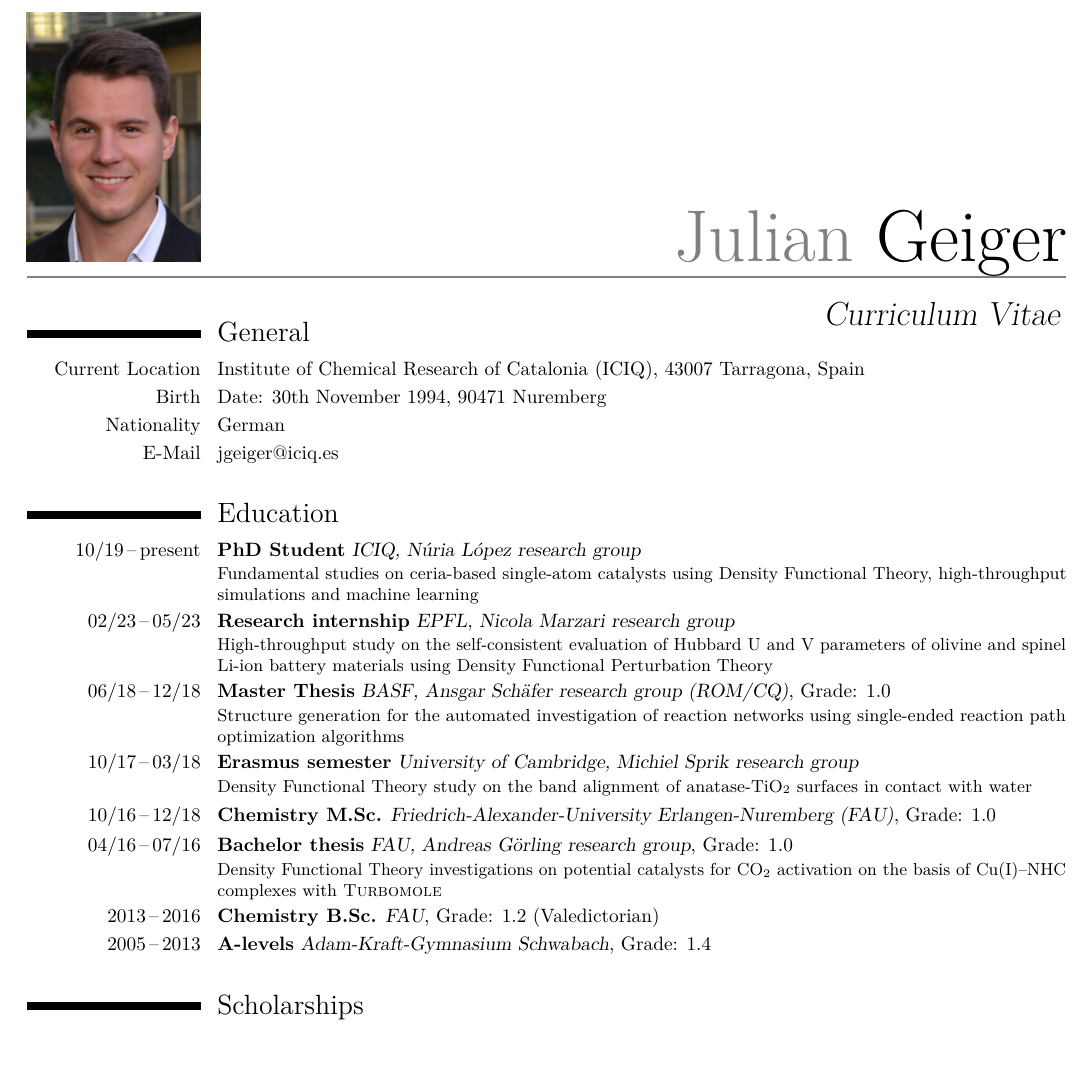
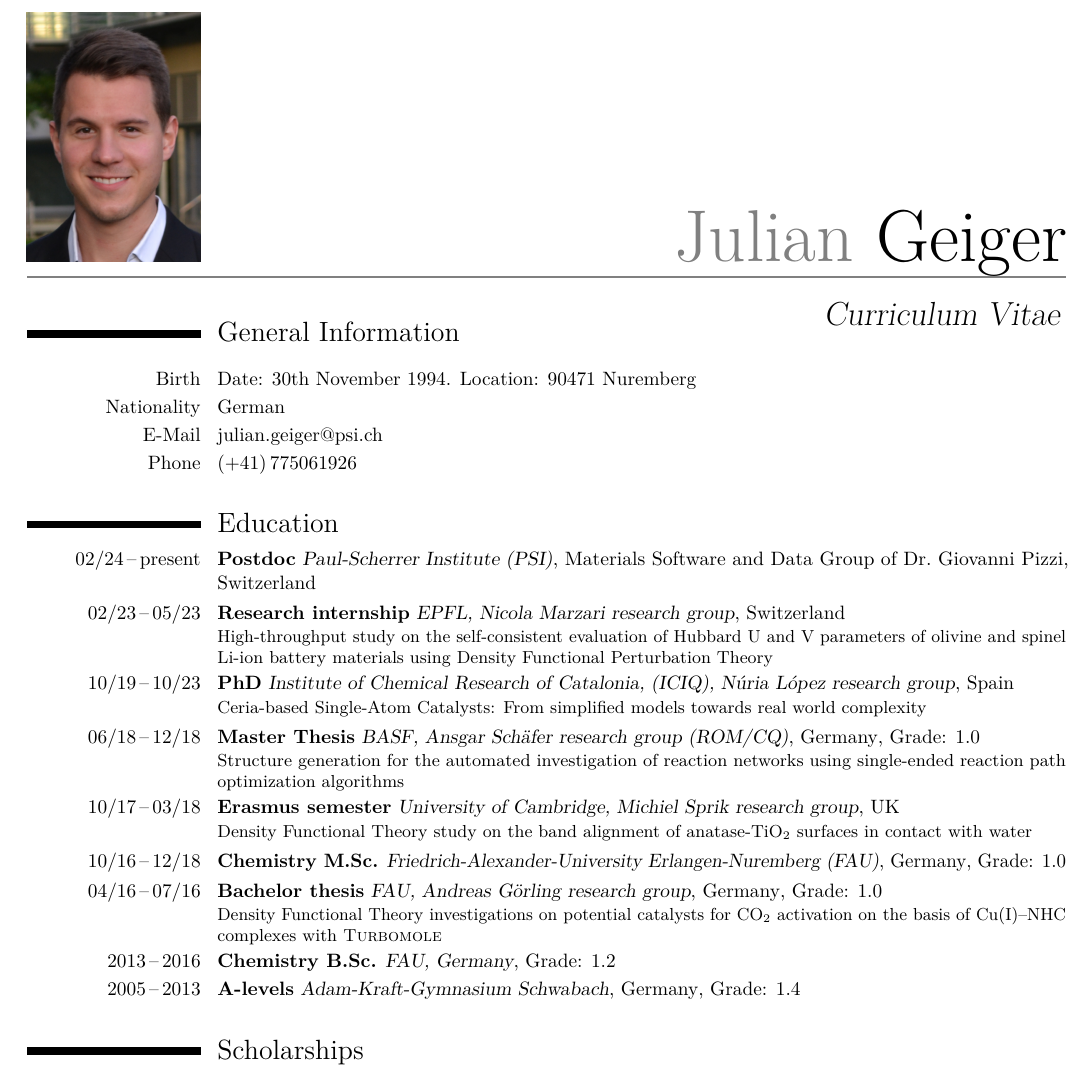
Before and after one commit to GeigerJ2/cv, a LaTeX CV (cv.tex): part of page 1 of 2, cut so that both start at the same text, the shorter picture padded with empty space. Compiled offline with pdfLaTeX.

Commit message:
Update with current PSI info

```diff
--- a/cv.tex
+++ b/cv.tex
@@ -81,12 +81,13 @@
 %	EDUCATION SECTION
 %----------------------------------------------------------------------------------------
 \vspace{-4em}
-\section{General}
-\cventry{Current Location}{\textnormal{Institute of Chemical Research of Catalonia (ICIQ), 43007 Tarragona, Spain}}{}{}{}{}
-\cventry{Birth}{\textnormal{Date: 30th November 1994, 90471 Nuremberg}}{}{}{}{}
+\section{General Information}
+\vspace{0.5em}
+% \cventry{Address}{\textnormal{Kornfeldstrasse 24, 5210 Windisch, Switzerland}}{}{}{}{}
+\cventry{Birth}{\textnormal{Date: 30th November 1994. Location: 90471 Nuremberg}}{}{}{}{}
 \cventry{Nationality}{\textnormal{German}}{}{}{}{}
-\cventry{E-Mail}{\textnormal{jgeiger@iciq.es}}{}{}{}{}
-% \cventry{Phone}{\textnormal{(+34)\,611644538}}{}{}{}{}
+\cventry{E-Mail}{\textnormal{julian.geiger@psi.ch}}{}{}{}{}
+\cventry{Phone}{\textnormal{(+41)\,775061926}}{}{}{}{}
 % \vspace{1em}
 
 \vspace{0.5em}
@@ -94,28 +95,27 @@
 % \cventry{years}{degree/job title}{institution/employer}{localization}{optional: grade/...}{optional: comment/job description}
 % \cventry{}{}{}{}{}{}
 %
-\cventry{10/19\,--\,present}{PhD Student}{ICIQ, N{\'u}ria L{\'o}pez research
-  group}{}{}{Fundamental studies on ceria-based single-atom catalysts using Density
-  Functional Theory, high-throughput simulations and machine learning}
+\cventry{02/24\,--\,present}{Postdoc}{Paul-Scherrer Institute (PSI)}{Materials Software and Data Group of Dr.~Giovanni Pizzi}{Switzerland}{}{}
 %
-\cventry{02/23\,--\,05/23}{Research internship}{EPFL, Nicola Marzari research group}{}{}{High-throughput study on the self-consistent evaluation of Hubbard U and V parameters of olivine and spinel Li-ion battery materials using Density Functional Perturbation Theory}
+\cventry{02/23\,--\,05/23}{Research internship}{EPFL, Nicola Marzari research group}{Switzerland}{}{High-throughput study on the self-consistent evaluation of Hubbard U and V parameters of olivine and spinel Li-ion battery materials using Density Functional Perturbation Theory}
 %
+\cventry{10/19\,--\,10/23}{PhD}{Institute of Chemical Research of Catalonia, (ICIQ), N{\'u}ria L{\'o}pez research group}{Spain}{}{Ceria-based Single-Atom Catalysts: From simplified models towards real world complexity}
 %
 \cventry{06/18\,--\,12/18}{Master Thesis}{BASF, Ansgar Sch{\"a}fer research
-  group (ROM/CQ)}{}{Grade: 1.0}{Structure generation for the automated
+  group (ROM/CQ)}{Germany}{Grade: 1.0}{Structure generation for the automated
   investigation of reaction networks using single-ended reaction path optimization algorithms}
 %
-\cventry{10/17\,--\,03/18}{Erasmus semester}{University of Cambridge, Michiel Sprik research group}{}{}{Density Functional Theory study on the band alignment of anatase-TiO$_2$ surfaces in contact with water}
+\cventry{10/17\,--\,03/18}{Erasmus semester}{University of Cambridge, Michiel Sprik research group}{UK}{}{Density Functional Theory study on the band alignment of anatase-TiO$_2$ surfaces in contact with water}
 %
-\cventry{10/16\,--\,12/18}{Chemistry M.Sc.}{Friedrich-Alexander-University Erlangen-Nuremberg (FAU)}{}{Grade: 1.0}{}
+\cventry{10/16\,--\,12/18}{Chemistry M.Sc.}{Friedrich-Alexander-University Erlangen-Nuremberg (FAU)}{Germany}{Grade: 1.0}{}
 %
-\cventry{04/16\,--\,07/16}{Bachelor thesis}{FAU, Andreas G{\"o}rling research group}{}{Grade: 1.0}{Density
+\cventry{04/16\,--\,07/16}{Bachelor thesis}{FAU, Andreas G{\"o}rling research group}{Germany}{Grade: 1.0}{Density
   Functional Theory investigations on potential catalysts for CO$_2$ activation on
   the basis of Cu(I)--NHC complexes with \textsc{Turbomole}}
 %
-\cventry{2013\,--\,2016}{Chemistry B.Sc.}{FAU}{}{Grade: 1.2 (Valedictorian)}{}
+\cventry{2013\,--\,2016}{Chemistry B.Sc.}{FAU, Germany}{}{Grade: 1.2}{}
 %
-\cventry{2005\,--\,2013}{A-levels}{Adam-Kraft-Gymnasium Schwabach}{}{Grade: 1.4}{}
+\cventry{2005\,--\,2013}{A-levels}{Adam-Kraft-Gymnasium Schwabach}{Germany}{Grade: 1.4}{}
 % \vspace{1em}
 
 \vspace{0.5em}
```
Also changed, not shown: literature.bib (+5 -1 lines), cv.pdf (added).
